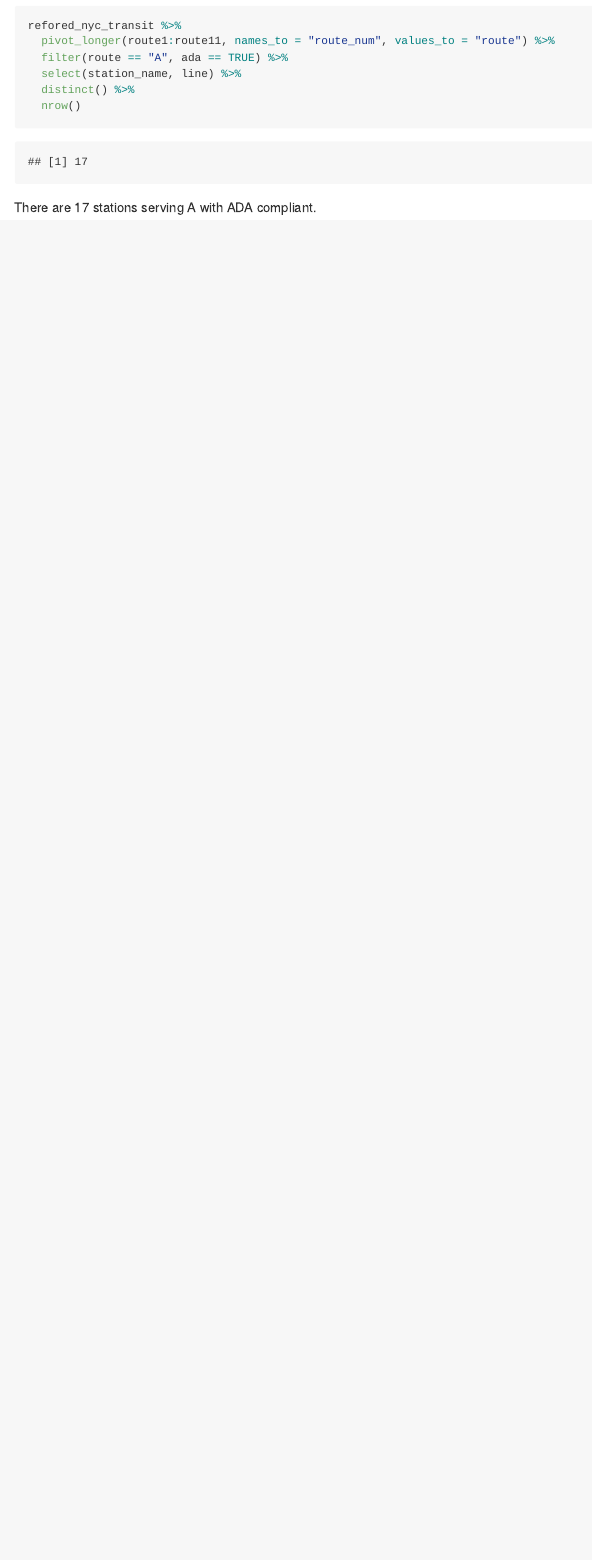
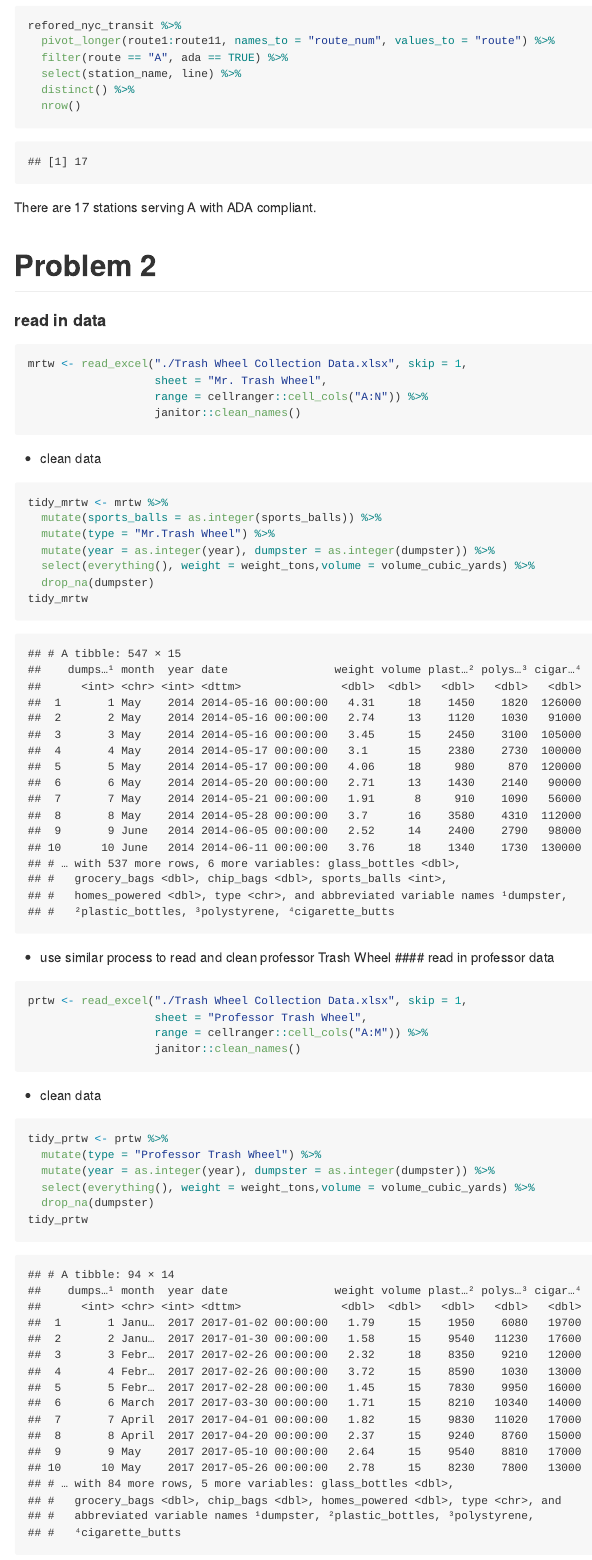
Before and after one commit to jy3270/p8105_hw2_jy3270, an R Markdown document (p8105_hw2_jy3270.Rmd): the page in a window 1100 px wide, from 3020 px down. The pictures show the output file p8105_hw2_jy3270.md that the author committed with the source, drawn offline in the style of GitHub.

Commit message:
Finish problem 2; revise the format of code

````diff
--- a/p8105_hw2_jy3270.Rmd
+++ b/p8105_hw2_jy3270.Rmd
@@ -95,3 +95,41 @@ refored_nyc_transit %>%
 ```
 
 There are 17 stations serving A with ADA compliant.
+
+# Problem 2
+#### read in data
+```{r}
+mrtw <- read_excel("./Trash Wheel Collection Data.xlsx", skip = 1,
+                   sheet = "Mr. Trash Wheel",
+                   range = cellranger::cell_cols("A:N")) %>%
+                   janitor::clean_names()
+```
+
+- clean data
+```{r}
+tidy_mrtw <- mrtw %>%
+  mutate(sports_balls = as.integer(sports_balls)) %>%
+  mutate(type = "Mr.Trash Wheel") %>%
+  mutate(year = as.integer(year), dumpster = as.integer(dumpster)) %>%
+  select(everything(), weight = weight_tons,volume = volume_cubic_yards) %>%
+  drop_na(dumpster)
+tidy_mrtw
+```
+
+- use similar process to read and clean professor Trash Wheel
+#### read in professor data
+```{r}
+prtw <- read_excel("./Trash Wheel Collection Data.xlsx", skip = 1,
+                   sheet = "Professor Trash Wheel",
+                   range = cellranger::cell_cols("A:M")) %>%
+                   janitor::clean_names()
+```
+
+- clean data
+```{r}
+tidy_prtw <- prtw %>%
+  mutate(type = "Professor Trash Wheel") %>%
+  mutate(year = as.integer(year), dumpster = as.integer(dumpster)) %>%
+  select(everything(), weight = weight_tons,volume = volume_cubic_yards) %>%
+  drop_na(dumpster)
+tidy_prtw
````
Also changed, not shown: Trash Wheel Collection Data.xlsx (added), p8105_hw2_jy3270.md, p8105_hw2_jy3270.Rmd (31 more changed lines).
